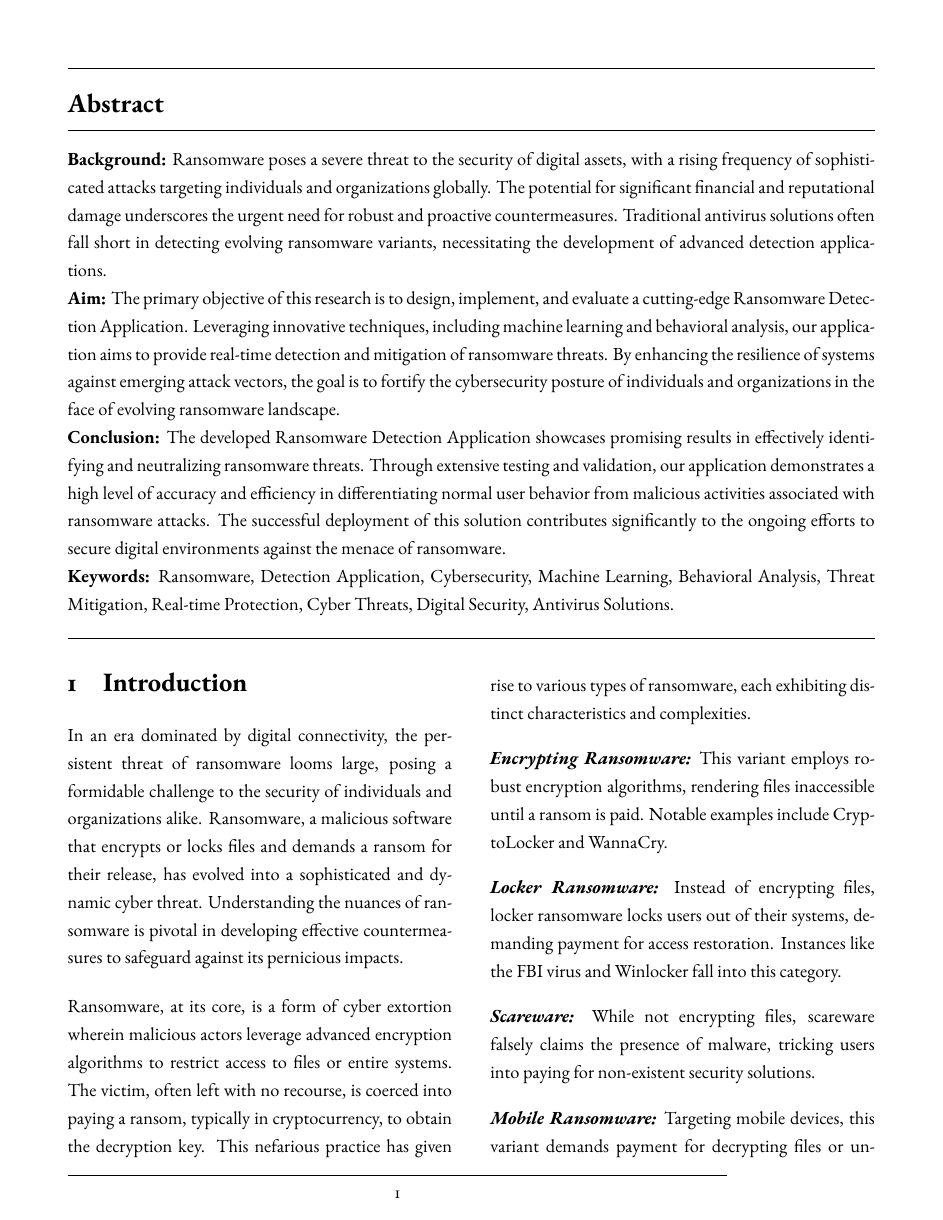
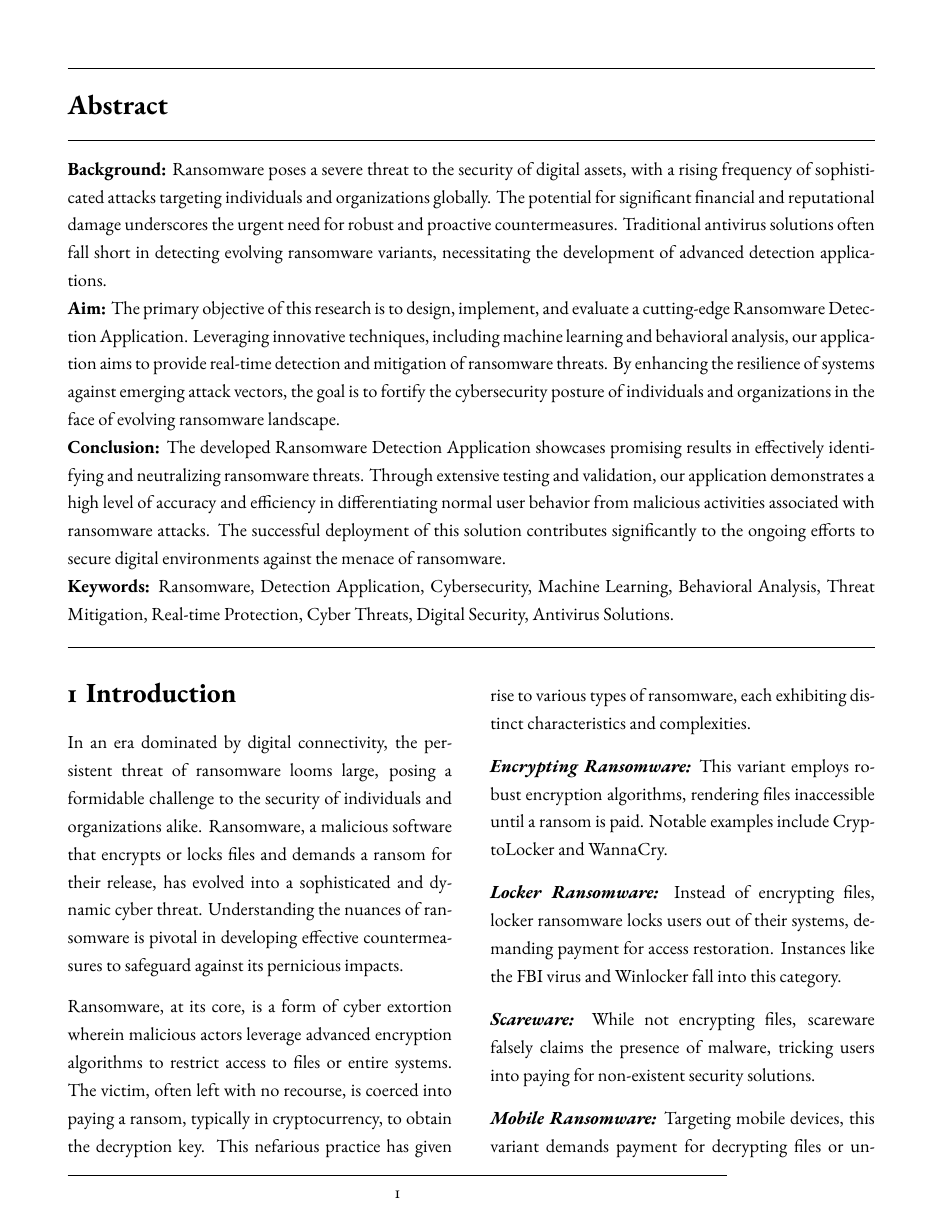
Before and after one commit to Hemant2000-karens/btech-thesis, a LaTeX paper (20BCS100-BTP-PAPER.tex): page 4 of 12. Compiled offline with XeLaTeX.

Commit message:
fixed little more

```diff
--- a/20BCS100-BTP-PAPER.tex
+++ b/20BCS100-BTP-PAPER.tex
@@ -4,8 +4,20 @@
 \usepackage{parskip}
 \hyphenation{op-ti-mi-za-tion}
 \usepackage{hologo}% to access the XeTeX logo via \hologo{XeLaTeX}
+
+
 \usepackage{fontspec}
 \usepackage{ebgaramond}
+
+\usepackage{titlesec}
+
+\titleformat{\section}
+  {\normalfont\fontsize{18}{15}\selectfont\bfseries}
+  {\thesection}{6 pt}{}
+
+\titleformat{\subsection}
+  {\normalfont\fontsize{14}{13}\itshape\mdseries}
+  {\thesubsection}{8 pt}{}
 
 \newfontfamily\englishtowne{EnglishTowne}[
   Path = fonts/,
```
Also changed, not shown: 20BCS100-BTP-PAPER.tex (6 more changed lines).
